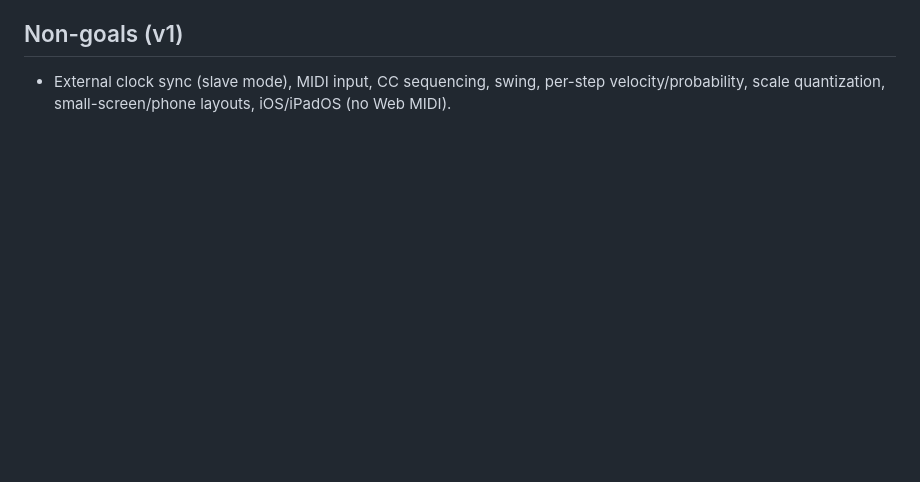
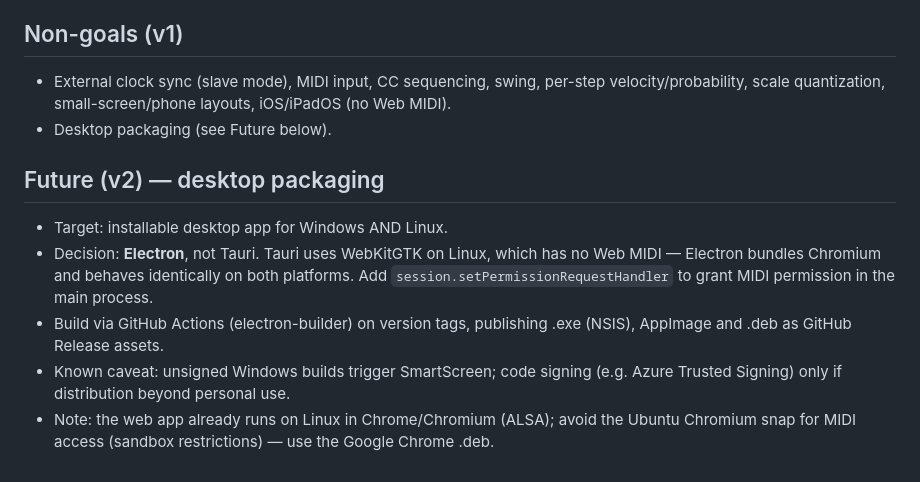
Before and after one commit to Jbornich/Knobsody, a Markdown page: SPEC.md, the part around the change. GitHub-like rendering; blank space fills up the shorter version.

```diff
--- a/SPEC.md
+++ b/SPEC.md
@@ -153,3 +153,18 @@ for live standalone use with hardware synthesizers. Desktop only, Chrome/Edge
 - External clock sync (slave mode), MIDI input, CC sequencing, swing,
   per-step velocity/probability, scale quantization, small-screen/phone
   layouts, iOS/iPadOS (no Web MIDI).
+- Desktop packaging (see Future below).
+
+## Future (v2) — desktop packaging
+- Target: installable desktop app for Windows AND Linux.
+- Decision: **Electron**, not Tauri. Tauri uses WebKitGTK on Linux, which
+  has no Web MIDI — Electron bundles Chromium and behaves identically on
+  both platforms. Add `session.setPermissionRequestHandler` to grant MIDI
+  permission in the main process.
+- Build via GitHub Actions (electron-builder) on version tags, publishing
+  .exe (NSIS), AppImage and .deb as GitHub Release assets.
+- Known caveat: unsigned Windows builds trigger SmartScreen; code signing
+  (e.g. Azure Trusted Signing) only if distribution beyond personal use.
+- Note: the web app already runs on Linux in Chrome/Chromium (ALSA);
+  avoid the Ubuntu Chromium snap for MIDI access (sandbox restrictions) —
+  use the Google Chrome .deb.
```
